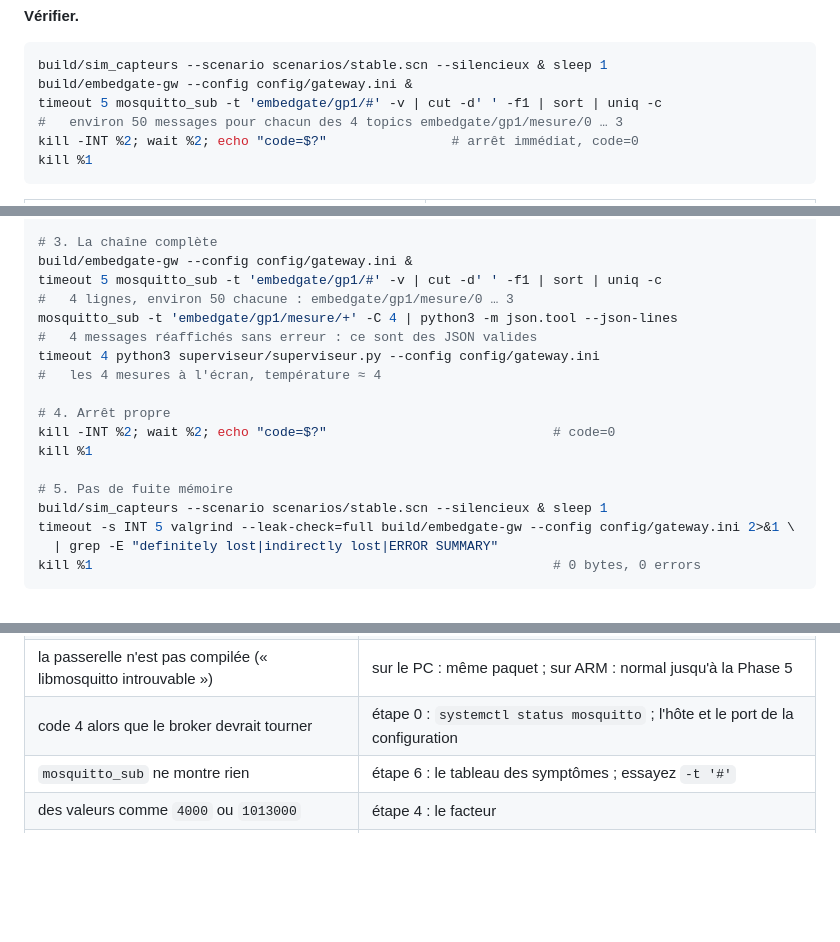
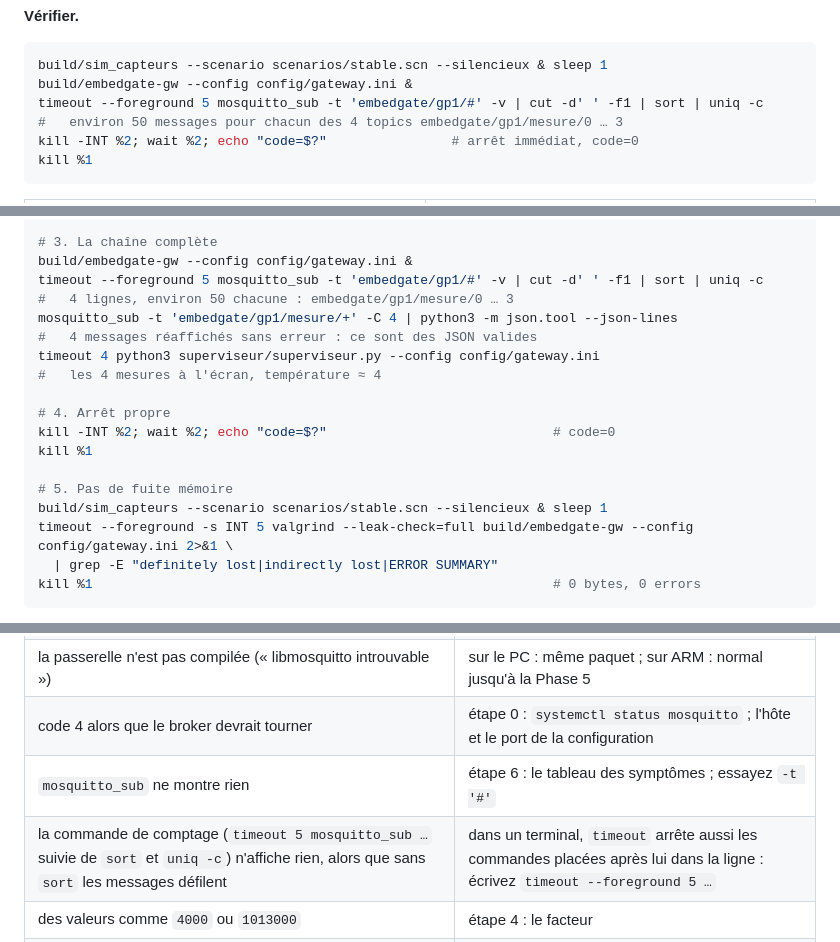
Before and after one commit to cdufour/projet-final-embedgate, a Markdown page: phase2-instructions.md, 3 parts joined by grey strips. GitHub-like rendering; blank space fills up the shorter version.

Commit message:
instructions phase 2 : timeout --foreground (comptage des topics, Valgrind)

````diff
--- a/phase2-instructions.md
+++ b/phase2-instructions.md
@@ -405,7 +405,7 @@ Tous les messages du programme (démarrage, bilan, erreurs) vont sur la
 ```bash
 build/sim_capteurs --scenario scenarios/stable.scn --silencieux & sleep 1
 build/embedgate-gw --config config/gateway.ini &
-timeout 5 mosquitto_sub -t 'embedgate/gp1/#' -v | cut -d' ' -f1 | sort | uniq -c
+timeout --foreground 5 mosquitto_sub -t 'embedgate/gp1/#' -v | cut -d' ' -f1 | sort | uniq -c
 #   environ 50 messages pour chacun des 4 topics embedgate/gp1/mesure/0 … 3
 kill -INT %2; wait %2; echo "code=$?"                # arrêt immédiat, code=0
 kill %1
@@ -561,7 +561,7 @@ build/embedgate-gw --config /tmp/sans-broker.ini; echo "code=$?"  # code=4 (pas
 
 # 3. La chaîne complète
 build/embedgate-gw --config config/gateway.ini &
-timeout 5 mosquitto_sub -t 'embedgate/gp1/#' -v | cut -d' ' -f1 | sort | uniq -c
+timeout --foreground 5 mosquitto_sub -t 'embedgate/gp1/#' -v | cut -d' ' -f1 | sort | uniq -c
 #   4 lignes, environ 50 chacune : embedgate/gp1/mesure/0 … 3
 mosquitto_sub -t 'embedgate/gp1/mesure/+' -C 4 | python3 -m json.tool --json-lines
 #   4 messages réaffichés sans erreur : ce sont des JSON valides
@@ -574,7 +574,7 @@ kill %1
 
 # 5. Pas de fuite mémoire
 build/sim_capteurs --scenario scenarios/stable.scn --silencieux & sleep 1
-timeout -s INT 5 valgrind --leak-check=full build/embedgate-gw --config config/gateway.ini 2>&1 \
+timeout --foreground -s INT 5 valgrind --leak-check=full build/embedgate-gw --config config/gateway.ini 2>&1 \
   | grep -E "definitely lost|indirectly lost|ERROR SUMMARY"
 kill %1                                                           # 0 bytes, 0 errors
 ```
@@ -607,6 +607,7 @@ du système sont sans importance.
 | la passerelle n'est pas compilée (« libmosquitto introuvable ») | sur le PC : même paquet ; sur ARM : normal jusqu'à la Phase 5 |
 | code 4 alors que le broker devrait tourner | étape 0 : `systemctl status mosquitto` ; l'hôte et le port de la configuration |
 | `mosquitto_sub` ne montre rien | étape 6 : le tableau des symptômes ; essayez `-t '#'` |
+| la commande de comptage (`timeout 5 mosquitto_sub …` suivie de `sort` et `uniq -c`) n'affiche rien, alors que sans `sort` les messages défilent | dans un terminal, `timeout` arrête aussi les commandes placées après lui dans la ligne : écrivez `timeout --foreground 5 …` |
 | des valeurs comme `4000` ou `1013000` | étape 4 : le facteur |
 | le superviseur ignore tous les messages | étape 4 : `valeur` entre guillemets, ou virgule décimale |
 | la passerelle et le superviseur se déconnectent sans arrêt | deux clients avec le même identifiant (étapes 5 et 7) |
````
